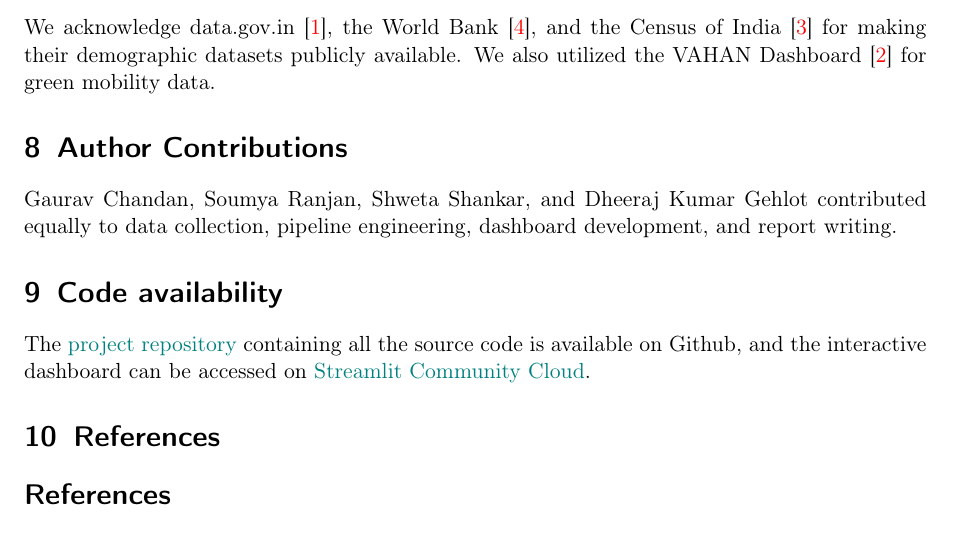
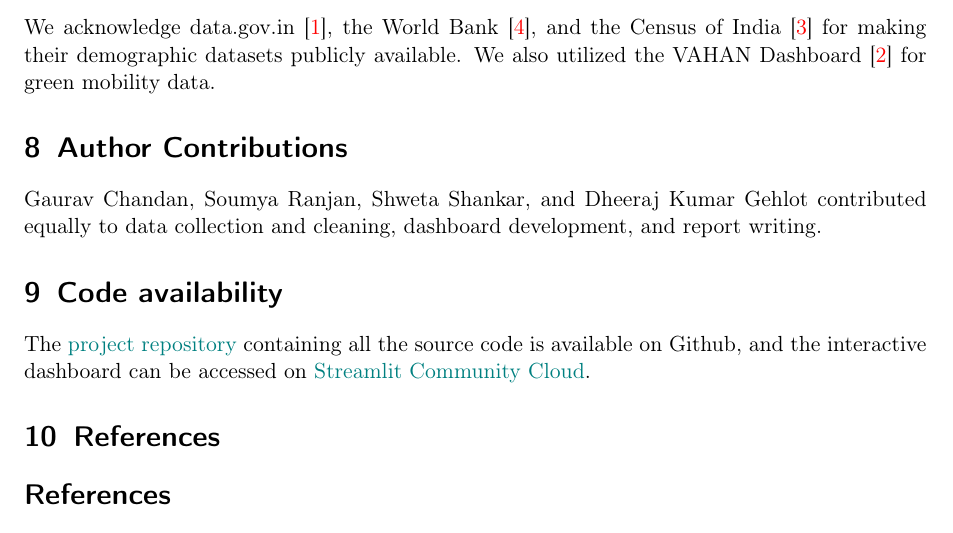
Before and after one commit to gauravchandan/DS-Practice-2026-Team-3, a LaTeX document (report/report.tex): part of page 3 of 7, cut so that both start at the same text. Compiled offline with pdfLaTeX.

Commit message:
Final Final Report

```diff
--- a/report/report.tex
+++ b/report/report.tex
@@ -145,7 +145,7 @@
 We acknowledge data.gov.in \cite{datagov}, the World Bank \cite{worldbank}, and the Census of India \cite{census2011} for making their demographic datasets publicly available. We also utilized the VAHAN Dashboard \cite{vahan} for green mobility data.
 
 \section{Author Contributions}
-Gaurav Chandan, Soumya Ranjan, Shweta Shankar, and Dheeraj Kumar Gehlot contributed equally to data collection, pipeline engineering, dashboard development, and report writing.
+Gaurav Chandan, Soumya Ranjan, Shweta Shankar, and Dheeraj Kumar Gehlot contributed equally to data collection and cleaning, dashboard development, and report writing.
 
 \section{Code availability}
 The \href{https://github.com/gauravchandan/DS-Practice-2026-Team-3}{project repository} containing all the source code is available on Github, and the interactive dashboard can be accessed on \href{https://indiametrics.streamlit.app}{Streamlit Community Cloud}.
```
Also changed, not shown: report/report.pdf, 3 other files.
